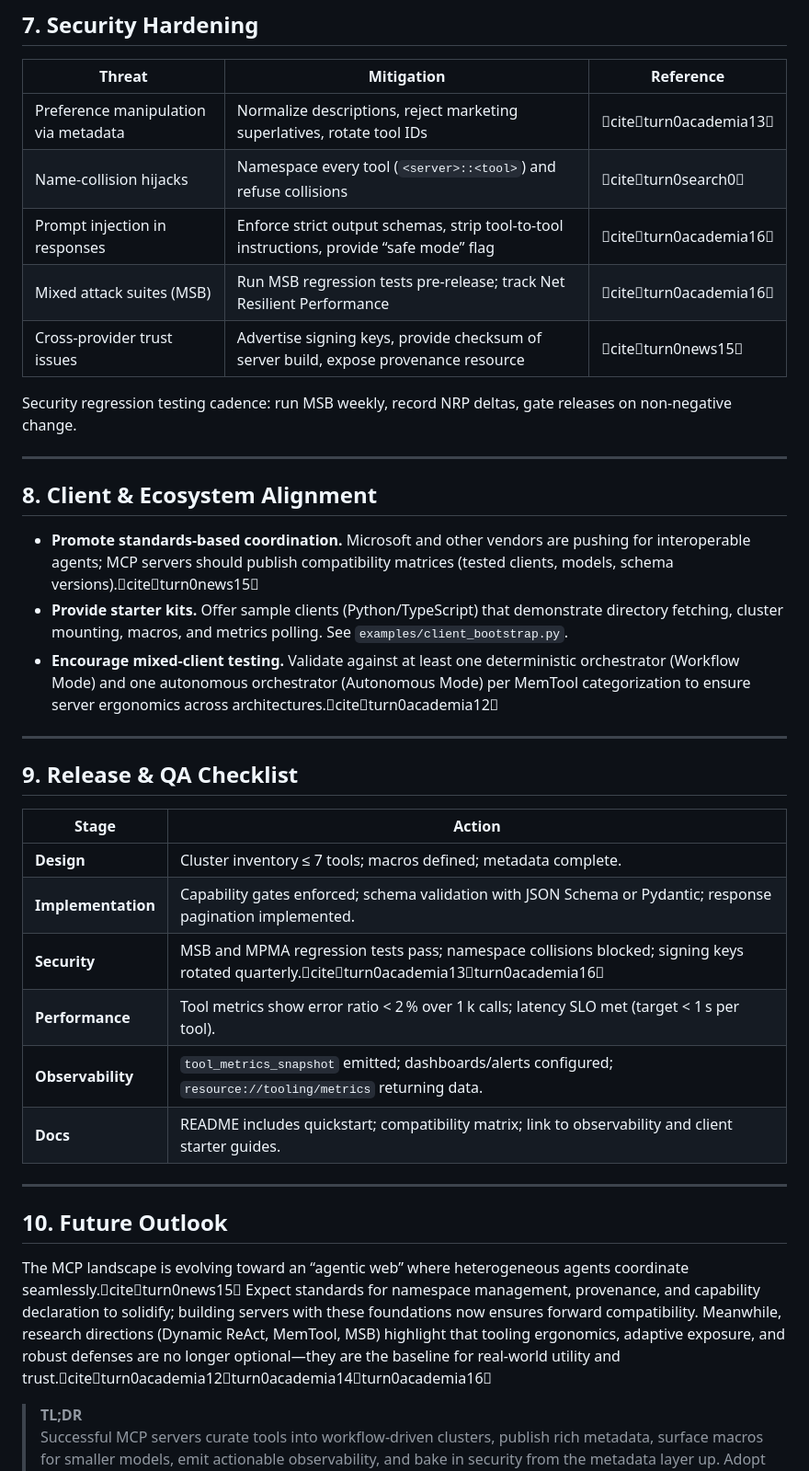
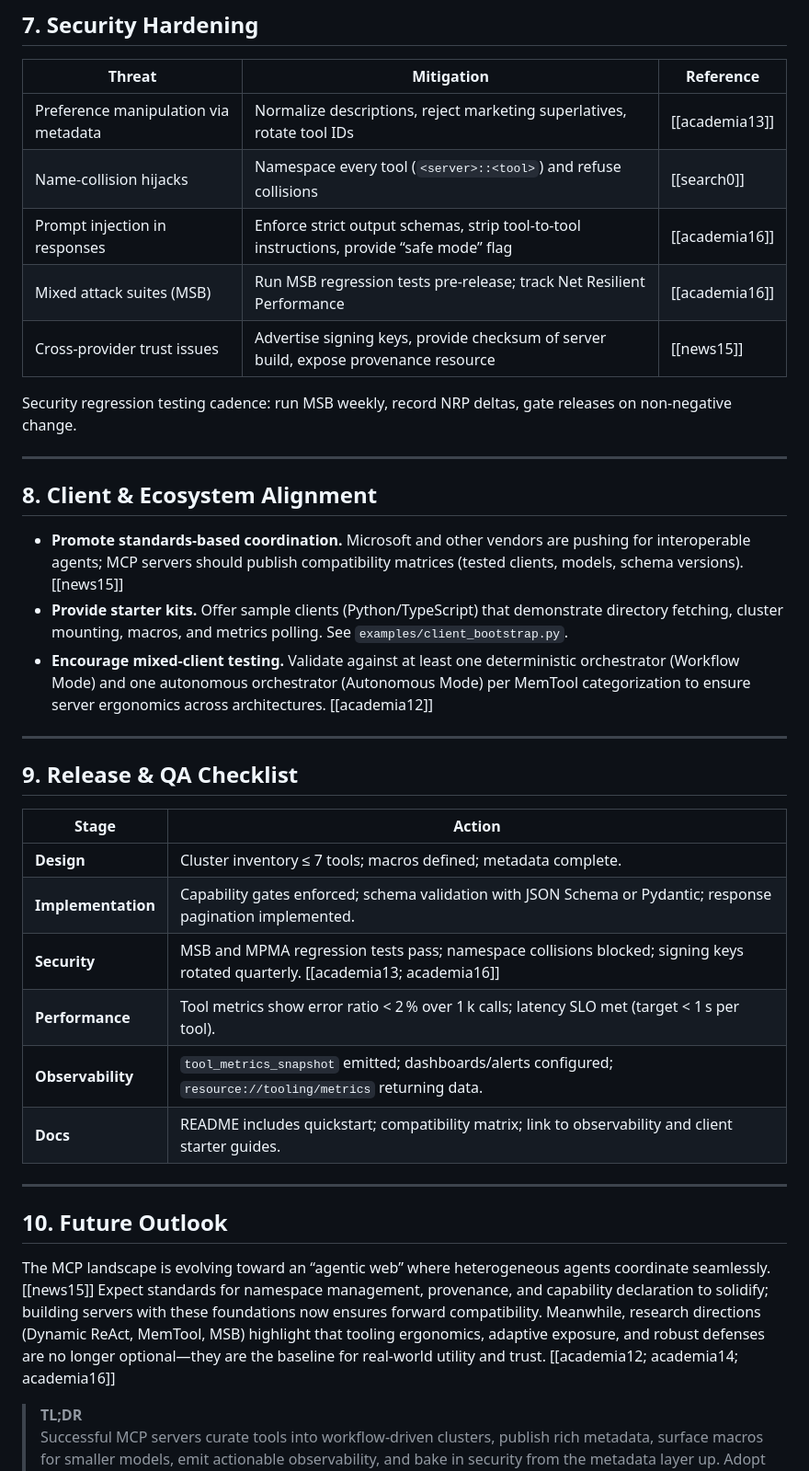
Before and after one commit to Dicklesworthstone/mcp_agent_mail, a Markdown page: docs/GUIDE_TO_OPTIMAL_MCP_SERVER_DESIGN.md, the part around one of its changes. Shown at 92% size. GitHub-like rendering.

```diff
--- a/docs/GUIDE_TO_OPTIMAL_MCP_SERVER_DESIGN.md
+++ b/docs/GUIDE_TO_OPTIMAL_MCP_SERVER_DESIGN.md
@@ -74,11 +74,11 @@ Sample pipeline and Loki/Prometheus configs are included in `docs/observability.
 
 | Threat | Mitigation | Reference |
 | --- | --- | --- |
-| Preference manipulation via metadata | Normalize descriptions, reject marketing superlatives, rotate tool IDs | citeturn0academia13 |
-| Name-collision hijacks | Namespace every tool (`<server>::<tool>`) and refuse collisions | citeturn0search0 |
-| Prompt injection in responses | Enforce strict output schemas, strip tool-to-tool instructions, provide “safe mode” flag | citeturn0academia16 |
-| Mixed attack suites (MSB) | Run MSB regression tests pre-release; track Net Resilient Performance | citeturn0academia16 |
-| Cross-provider trust issues | Advertise signing keys, provide checksum of server build, expose provenance resource | citeturn0news15 |
+| Preference manipulation via metadata | Normalize descriptions, reject marketing superlatives, rotate tool IDs | [[academia13]] |
+| Name-collision hijacks | Namespace every tool (`<server>::<tool>`) and refuse collisions | [[search0]] |
+| Prompt injection in responses | Enforce strict output schemas, strip tool-to-tool instructions, provide “safe mode” flag | [[academia16]] |
+| Mixed attack suites (MSB) | Run MSB regression tests pre-release; track Net Resilient Performance | [[academia16]] |
+| Cross-provider trust issues | Advertise signing keys, provide checksum of server build, expose provenance resource | [[news15]] |
 
 Security regression testing cadence: run MSB weekly, record NRP deltas, gate releases on non-negative change.
 
@@ -86,9 +86,9 @@ Security regression testing cadence: run MSB weekly, record NRP deltas, gate rel
 
 ## 8. Client & Ecosystem Alignment
 
-- **Promote standards-based coordination.** Microsoft and other vendors are pushing for interoperable agents; MCP servers should publish compatibility matrices (tested clients, models, schema versions).citeturn0news15
+- **Promote standards-based coordination.** Microsoft and other vendors are pushing for interoperable agents; MCP servers should publish compatibility matrices (tested clients, models, schema versions). [[news15]]
 - **Provide starter kits.** Offer sample clients (Python/TypeScript) that demonstrate directory fetching, cluster mounting, macros, and metrics polling. See `examples/client_bootstrap.py`.
-- **Encourage mixed-client testing.** Validate against at least one deterministic orchestrator (Workflow Mode) and one autonomous orchestrator (Autonomous Mode) per MemTool categorization to ensure server ergonomics across architectures.citeturn0academia12
+- **Encourage mixed-client testing.** Validate against at least one deterministic orchestrator (Workflow Mode) and one autonomous orchestrator (Autonomous Mode) per MemTool categorization to ensure server ergonomics across architectures. [[academia12]]
 
 ---
 
@@ -98,7 +98,7 @@ Security regression testing cadence: run MSB weekly, record NRP deltas, gate rel
 | --- | --- |
 | **Design** | Cluster inventory ≤ 7 tools; macros defined; metadata complete. |
 | **Implementation** | Capability gates enforced; schema validation with JSON Schema or Pydantic; response pagination implemented. |
-| **Security** | MSB and MPMA regression tests pass; namespace collisions blocked; signing keys rotated quarterly.citeturn0academia13turn0academia16 |
+| **Security** | MSB and MPMA regression tests pass; namespace collisions blocked; signing keys rotated quarterly. [[academia13; academia16]] |
 | **Performance** | Tool metrics show error ratio < 2 % over 1 k calls; latency SLO met (target < 1 s per tool). |
 | **Observability** | `tool_metrics_snapshot` emitted; dashboards/alerts configured; `resource://tooling/metrics` returning data. |
 | **Docs** | README includes quickstart; compatibility matrix; link to observability and client starter guides. |
@@ -107,7 +107,7 @@ Security regression testing cadence: run MSB weekly, record NRP deltas, gate rel
 
 ## 10. Future Outlook
 
-The MCP landscape is evolving toward an “agentic web” where heterogeneous agents coordinate seamlessly.citeturn0news15 Expect standards for namespace management, provenance, and capability declaration to solidify; building servers with these foundations now ensures forward compatibility. Meanwhile, research directions (Dynamic ReAct, MemTool, MSB) highlight that tooling ergonomics, adaptive exposure, and robust defenses are no longer optional—they are the baseline for real-world utility and trust.citeturn0academia12turn0academia14turn0academia16
+The MCP landscape is evolving toward an “agentic web” where heterogeneous agents coordinate seamlessly. [[news15]] Expect standards for namespace management, provenance, and capability declaration to solidify; building servers with these foundations now ensures forward compatibility. Meanwhile, research directions (Dynamic ReAct, MemTool, MSB) highlight that tooling ergonomics, adaptive exposure, and robust defenses are no longer optional—they are the baseline for real-world utility and trust. [[academia12; academia14; academia16]]
 
 > **TL;DR**
 > Successful MCP servers curate tools into workflow-driven clusters, publish rich metadata, surface macros for smaller models, emit actionable observability, and bake in security from the metadata layer up. Adopt these practices today to offer a server that agents actually remember—and request—tomorrow.
```
Also changed, not shown: other parts of docs/GUIDE_TO_OPTIMAL_MCP_SERVER_DESIGN.md (+11 -11 lines).
